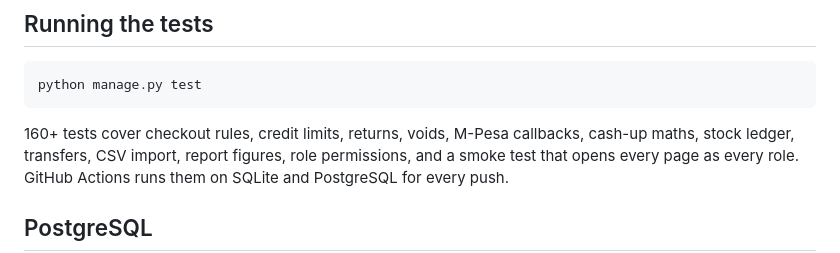
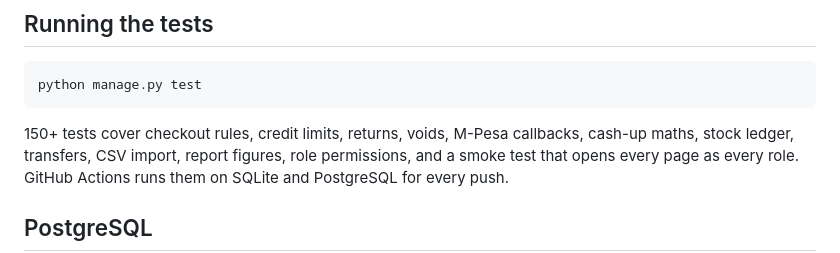
Before and after one commit to VinWonder/Point-Of-Sale-System-, a Markdown page: README.md, the part around the change. Drawn GitHub-style.

Commit message:
Correct test count in README
Co-Authored-By: Claude Opus 5.5 <noreply@anthropic.com>

````diff
--- a/README.md
+++ b/README.md
@@ -154,7 +154,7 @@ python manage.py stock_alerts        # print low / out-of-stock items per branch
 python manage.py test
 ```
 
-160+ tests cover checkout rules, credit limits, returns, voids, M-Pesa
+150+ tests cover checkout rules, credit limits, returns, voids, M-Pesa
 callbacks, cash-up maths, stock ledger, transfers, CSV import, report
 figures, role permissions, and a smoke test that opens every page as every
 role. GitHub Actions runs them on SQLite and PostgreSQL for every push.
````
